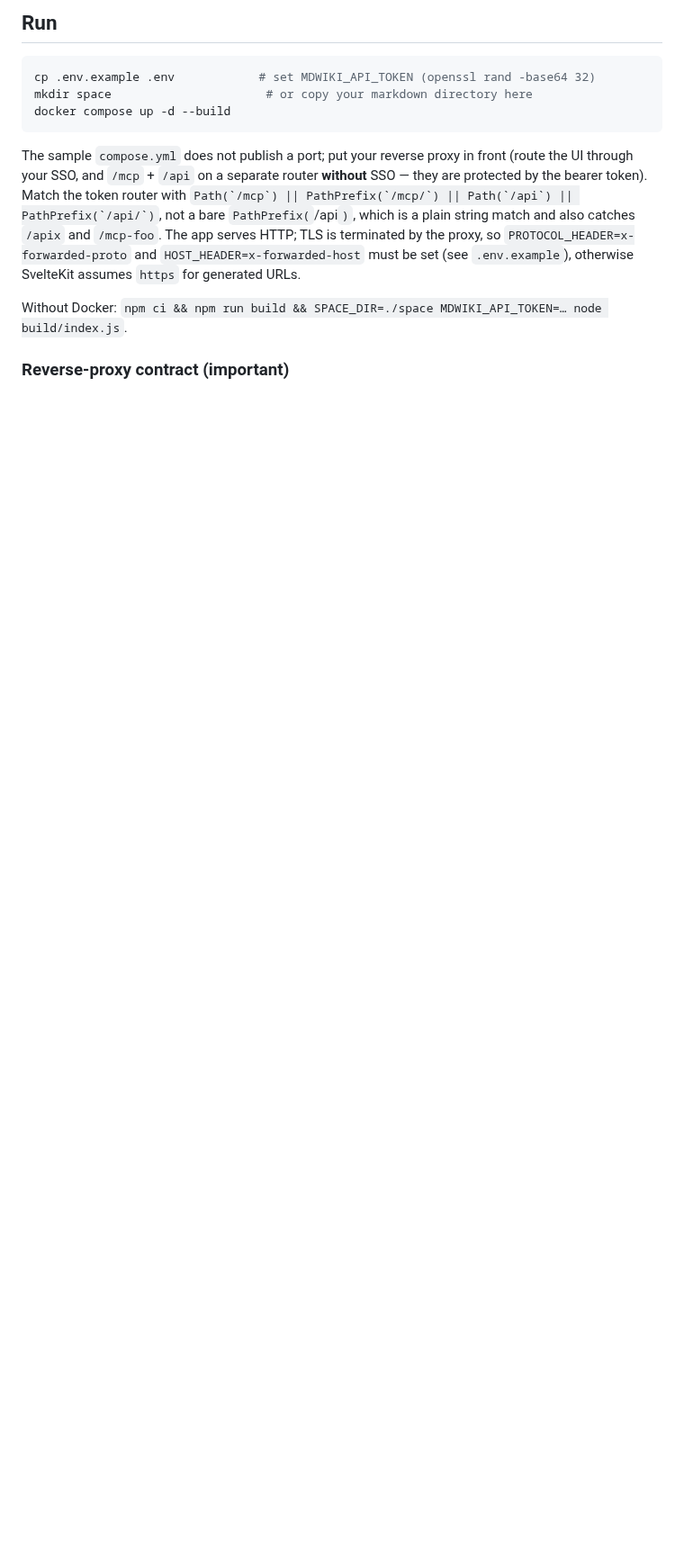
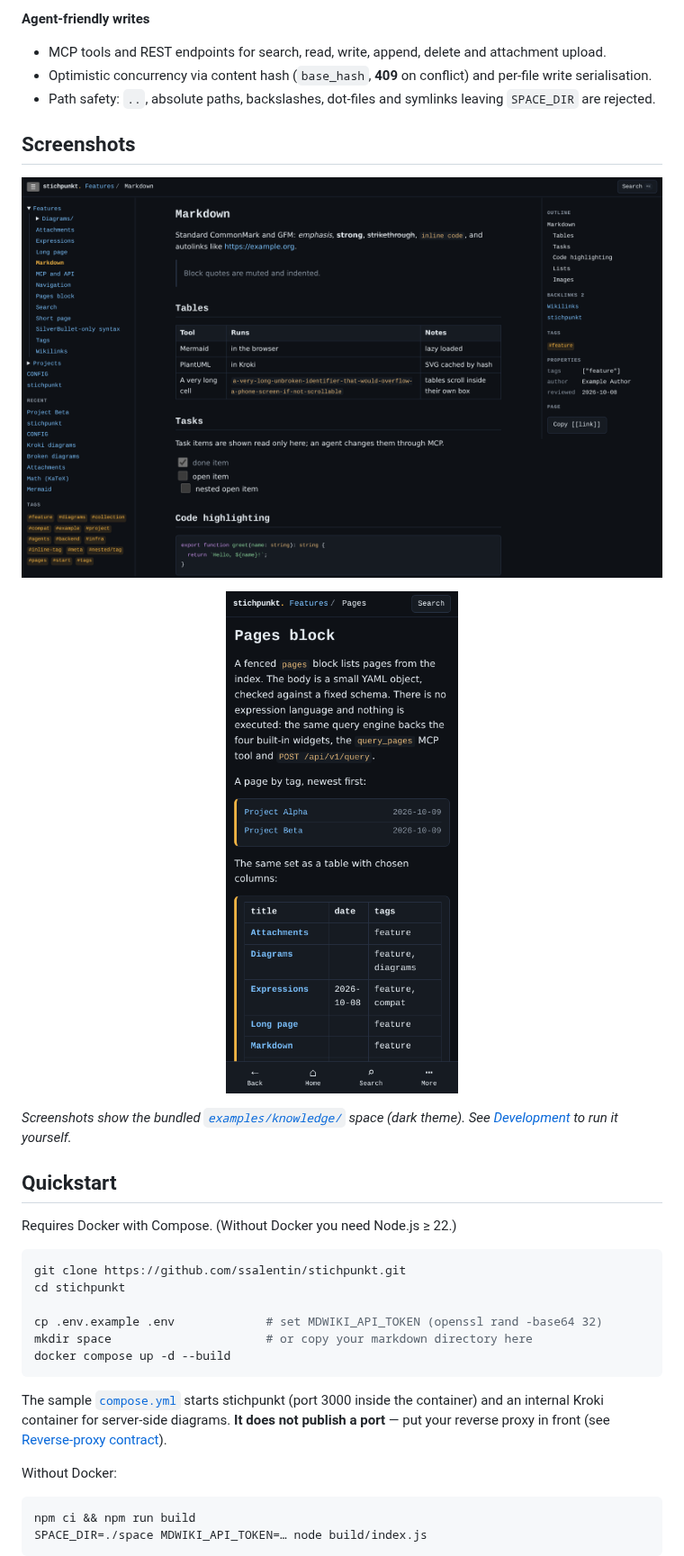
Before and after one commit to ssalentin/stichpunkt, a Markdown page: README.md, the part around one of its changes. Shown at 90% size. GitHub-like rendering; pictures changed too: docs/assets/screenshot-desktop.png (added), docs/assets/screenshot-mobile.png (added); blank space fills up the shorter version.

````diff
--- a/README.md
+++ b/README.md
@@ -26,15 +72,41 @@ The display name, tagline and brand palette live in one place, `src/lib/brand.ts
 
-## Run
+**Agent-friendly writes**
+
+- MCP tools and REST endpoints for search, read, write, append, delete and attachment upload.
+- Optimistic concurrency via content hash (`base_hash`, **409** on conflict) and per-file write serialisation.
+- Path safety: `..`, absolute paths, backslashes, dot-files and symlinks leaving `SPACE_DIR` are rejected.
+
+## Screenshots
+
+<p align="center">
+  <img src="docs/assets/screenshot-desktop.png" alt="stichpunkt on desktop: folder tree, article, outline, backlinks and properties" width="800">
+</p>
+
+<p align="center">
+  <img src="docs/assets/screenshot-mobile.png" alt="stichpunkt on mobile: bottom navigation bar" width="280">
+</p>
+
+_Screenshots show the bundled [`examples/knowledge/`](examples/knowledge) space (dark theme). See [Development](#development) to run it yourself._
+
+## Quickstart
+
+Requires Docker with Compose. (Without Docker you need Node.js ≥ 22.)
 
 ```sh
-cp .env.example .env            # set MDWIKI_API_TOKEN (openssl rand -base64 32)
+git clone https://github.com/ssalentin/stichpunkt.git
+cd stichpunkt
+
+cp .env.example .env             # set MDWIKI_API_TOKEN (openssl rand -base64 32)
 mkdir space                      # or copy your markdown directory here
 docker compose up -d --build
 ```
 
-The sample `compose.yml` does not publish a port; put your reverse proxy in front (route the UI through your SSO, and `/mcp` + `/api` on a separate router **without** SSO — they are protected by the bearer token). Match the token router with ``Path(`/mcp`) || PathPrefix(`/mcp/`) || Path(`/api`) || PathPrefix(`/api/`)``, not a bare `PathPrefix(`/api`)`, which is a plain string match and also catches `/apix` and `/mcp-foo`. The app serves HTTP; TLS is terminated by the proxy, so `PROTOCOL_HEADER=x-forwarded-proto` and `HOST_HEADER=x-forwarded-host` must be set (see `.env.example`), otherwise SvelteKit assumes `https` for generated URLs.
+The sample [`compose.yml`](compose.yml) starts stichpunkt (port 3000 inside the container) and an internal Kroki container for server-side diagrams. **It does not publish a port** — put your reverse proxy in front (see [Reverse-proxy contract](#reverse-proxy-contract)).
 
-Without Docker: `npm ci && npm run build && SPACE_DIR=./space MDWIKI_API_TOKEN=… node build/index.js`.
+Without Docker:
 
-### Reverse-proxy contract (important)
+```sh
+npm ci && npm run build
+SPACE_DIR=./space MDWIKI_API_TOKEN=… node build/index.js
+```
 
````
Also changed, not shown: other parts of README.md (+158 -33 lines), 2 other files.
